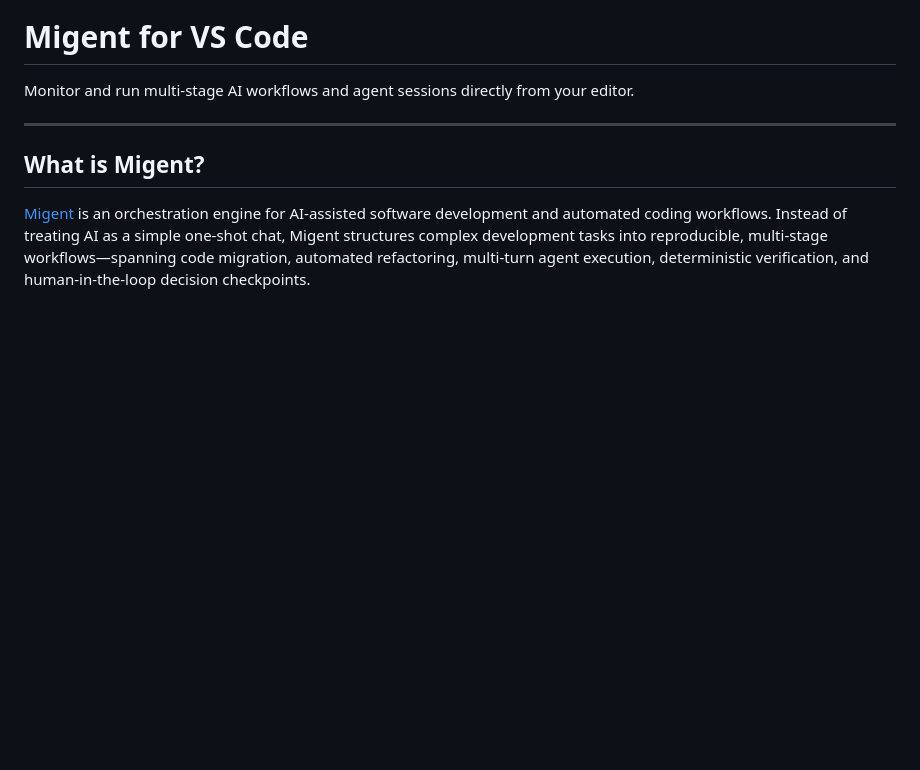
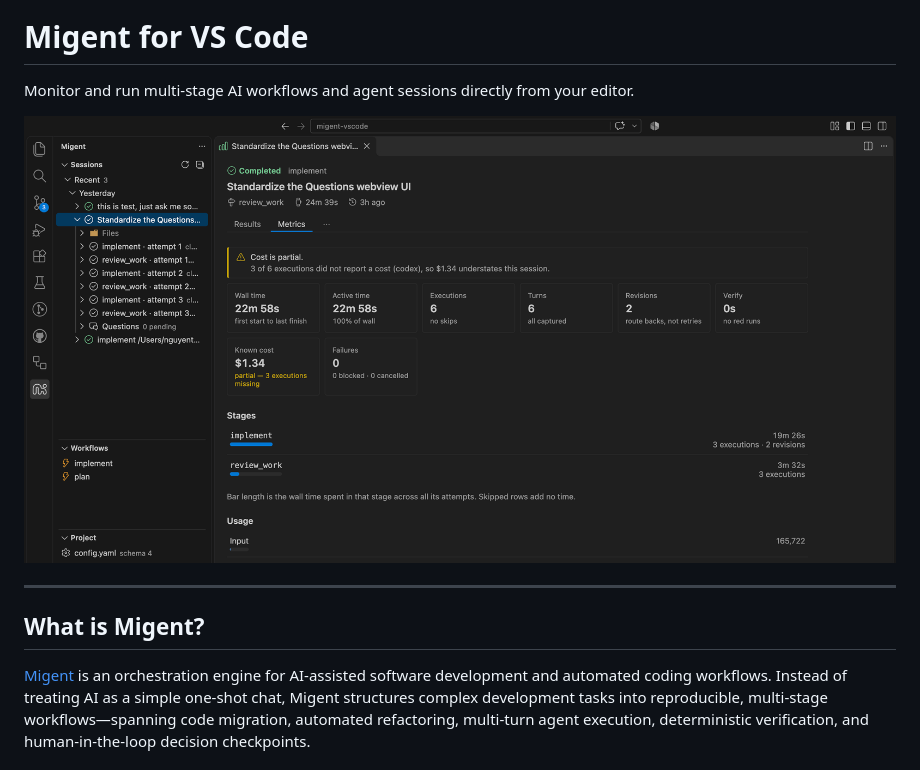
Before and after one commit to nodeint/migent-vscode, a Markdown page: README.md, the part around the change. Drawn GitHub-style; pictures changed too: media/screenshot.png (added); blank space fills up the shorter version.

Commit message:
Add screenshot to README for visual reference of Migent session explorer

```diff
--- a/README.md
+++ b/README.md
@@ -1,6 +1,8 @@
 # Migent for VS Code
 
 Monitor and run multi-stage AI workflows and agent sessions directly from your editor.
+
+![Migent session explorer and session metrics in VS Code](https://raw.githubusercontent.com/nodeint/migent-vscode/main/media/screenshot.png)
 
 ---
 
```
